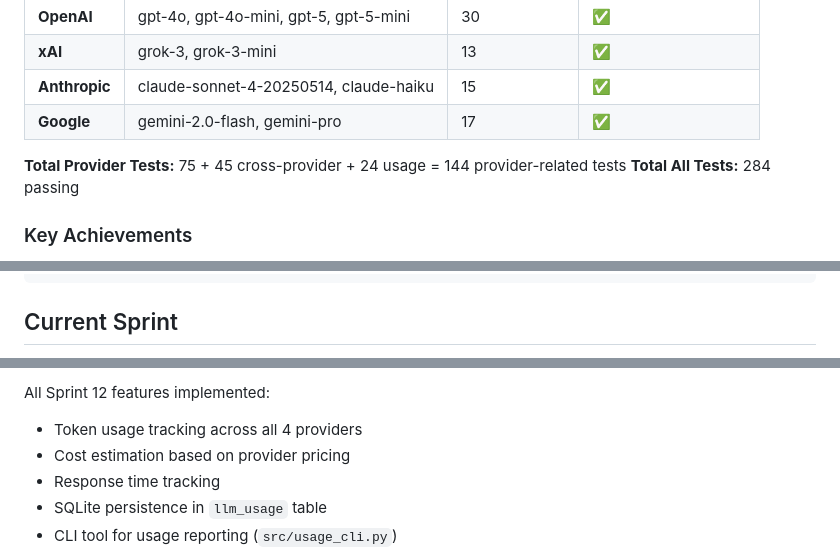
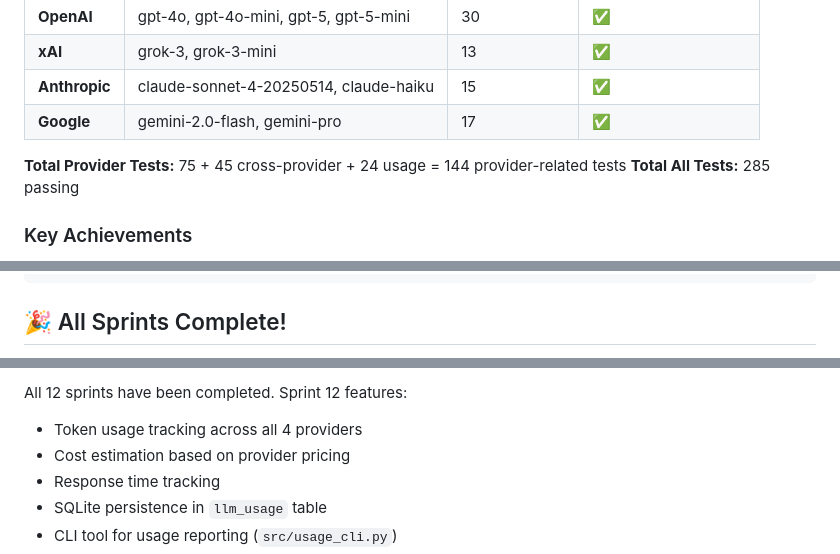
Before and after one commit to ai4altruism/rss-news-ai, a Markdown page: PROGRESS.md, 3 parts joined by grey strips. Drawn GitHub-style.

Commit message:
docs: Update PROGRESS.md to mark all sprints complete
- Fix test count inconsistency (284 -> 285)
- Update "Current Sprint" section to "All Sprints Complete"
- Add completion date for Sprint 12

Co-Authored-By: Claude Opus 4.5 <noreply@anthropic.com>

````diff
--- a/PROGRESS.md
+++ b/PROGRESS.md
@@ -125,7 +125,7 @@ All 4 LLM providers are fully implemented and tested:
 | **Google** | gemini-2.0-flash, gemini-pro | 17 | ✅ |
 
 **Total Provider Tests:** 75 + 45 cross-provider + 24 usage = 144 provider-related tests
-**Total All Tests:** 284 passing
+**Total All Tests:** 285 passing
 
 ### Key Achievements
 - Clean provider abstraction with `BaseProvider` interface
@@ -202,5 +202,5 @@ provider.complete() → (response_text, LLMUsageMetadata)
 _log_usage() → saves to llm_usage table (non-fatal)
 ```
 
-## Current Sprint
+## 🎉 All Sprints Complete!
 
@@ -208,5 +208,5 @@ _log_usage() → saves to llm_usage table (non-fatal)
 
-All Sprint 12 features implemented:
+All 12 sprints have been completed. Sprint 12 features:
 - Token usage tracking across all 4 providers
 - Cost estimation based on provider pricing
 - Response time tracking
````
Also changed, not shown: other parts of PROGRESS.md (+1 -1 lines).
